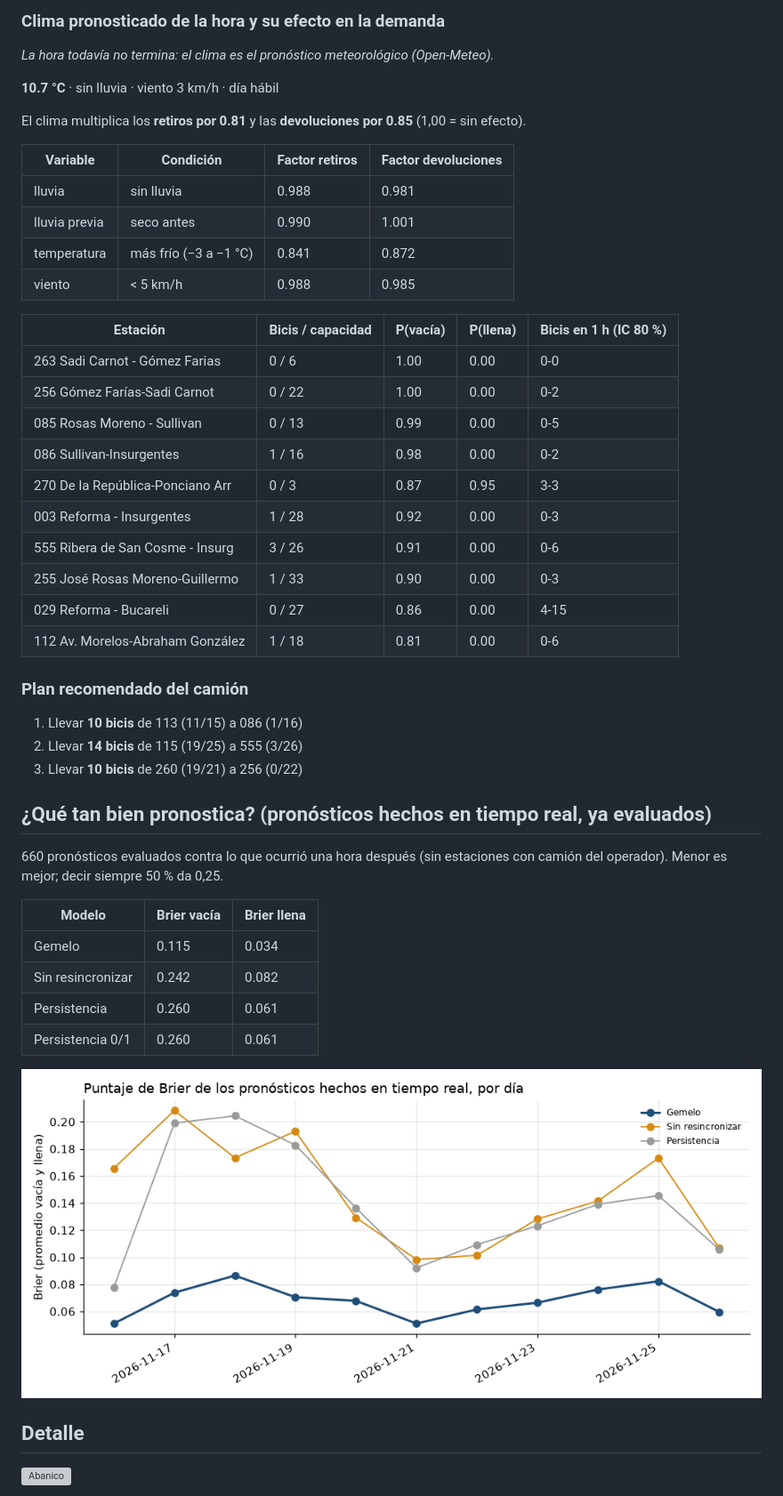
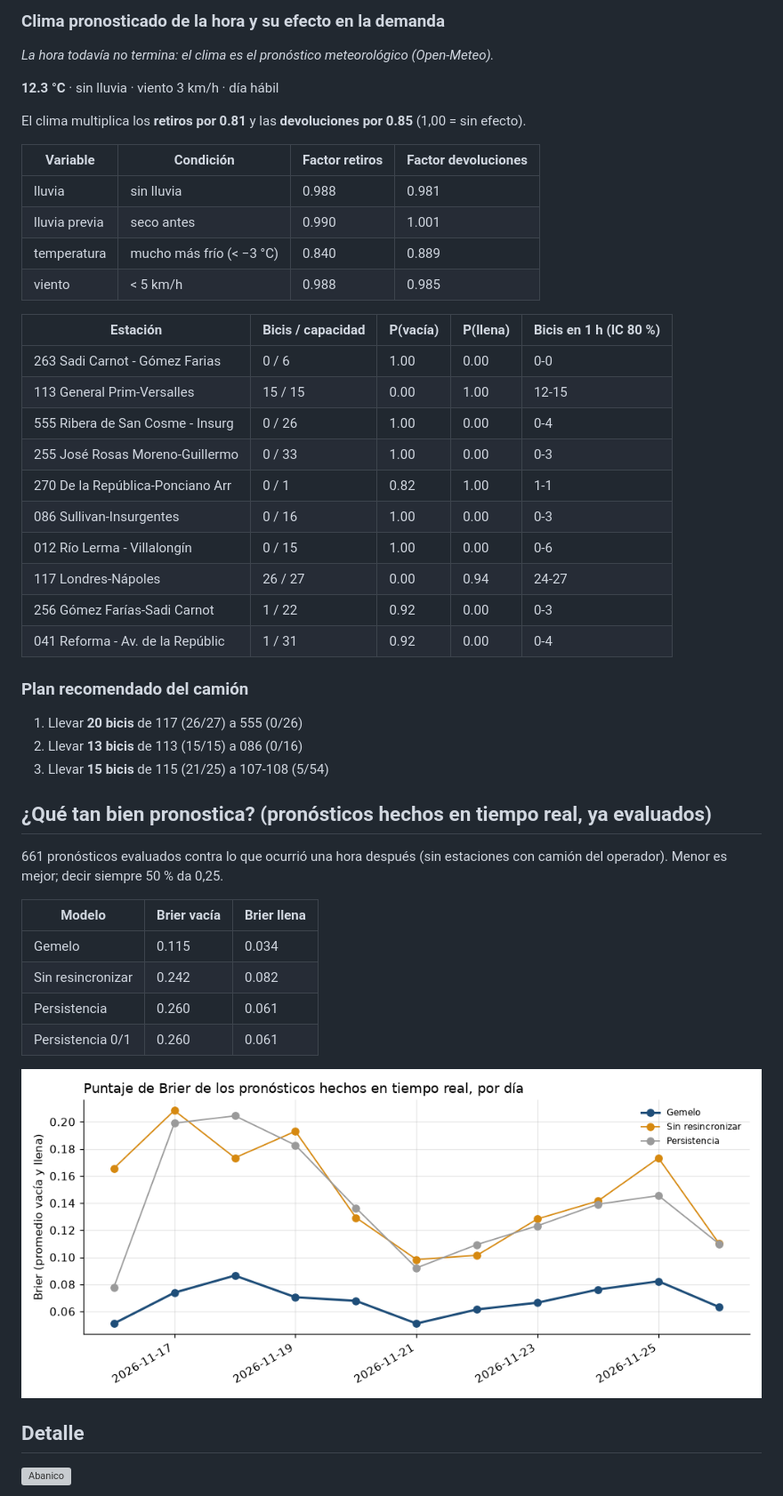
Before and after one commit to ignaburger68-hub/ecobici-gemelo, a Markdown page: gemelo_vivo/README.md, the part around one of its changes. Shown at 89% size. Rendered like a GitHub page; pictures changed too: gemelo_vivo/brier_vivo.png; grey boxes are pictures that could not be loaded.

Commit message:
Lecturas 2026-11-26 14:43 UTC

```diff
--- a/gemelo_vivo/README.md
+++ b/gemelo_vivo/README.md
@@ -10,7 +10,7 @@ Página actualizada automáticamente el 26/11/2026 08:29 (hora de Ciudad de Méx
 
 _La hora todavía no termina: el clima es el pronóstico meteorológico (Open-Meteo)._
 
-**10.7 °C** · sin lluvia · viento 3 km/h · día hábil
+**12.3 °C** · sin lluvia · viento 3 km/h · día hábil
 
 El clima multiplica los **retiros por 0.81** y las **devoluciones por 0.85** (1,00 = sin efecto).
 
@@ -18,31 +18,31 @@ El clima multiplica los **retiros por 0.81** y las **devoluciones por 0.85** (1,
 | --- | --- | --- | --- |
 | lluvia | sin lluvia | 0.988 | 0.981 |
 | lluvia previa | seco antes | 0.990 | 1.001 |
-| temperatura | más frío (−3 a −1 °C) | 0.841 | 0.872 |
+| temperatura | mucho más frío (< −3 °C) | 0.840 | 0.889 |
 | viento | < 5 km/h | 0.988 | 0.985 |
 
 | Estación | Bicis / capacidad | P(vacía) | P(llena) | Bicis en 1 h (IC 80 %) |
 | --- | --- | --- | --- | --- |
 | 263 Sadi Carnot - Gómez Farias | 0 / 6 | 1.00 | 0.00 | 0-0 |
-| 256 Gómez Farías-Sadi Carnot | 0 / 22 | 1.00 | 0.00 | 0-2 |
-| 085 Rosas Moreno - Sullivan | 0 / 13 | 0.99 | 0.00 | 0-5 |
-| 086 Sullivan-Insurgentes | 1 / 16 | 0.98 | 0.00 | 0-2 |
-| 270 De la República-Ponciano Arr | 0 / 3 | 0.87 | 0.95 | 3-3 |
-| 003 Reforma - Insurgentes | 1 / 28 | 0.92 | 0.00 | 0-3 |
-| 555 Ribera de San Cosme - Insurg | 3 / 26 | 0.91 | 0.00 | 0-6 |
-| 255 José Rosas Moreno-Guillermo  | 1 / 33 | 0.90 | 0.00 | 0-3 |
-| 029 Reforma - Bucareli | 0 / 27 | 0.86 | 0.00 | 4-15 |
-| 112 Av. Morelos-Abraham González | 1 / 18 | 0.81 | 0.00 | 0-6 |
+| 113 General Prim-Versalles | 15 / 15 | 0.00 | 1.00 | 12-15 |
+| 555 Ribera de San Cosme - Insurg | 0 / 26 | 1.00 | 0.00 | 0-4 |
+| 255 José Rosas Moreno-Guillermo  | 0 / 33 | 1.00 | 0.00 | 0-3 |
+| 270 De la República-Ponciano Arr | 0 / 1 | 0.82 | 1.00 | 1-1 |
+| 086 Sullivan-Insurgentes | 0 / 16 | 1.00 | 0.00 | 0-3 |
+| 012 Río Lerma - Villalongín | 0 / 15 | 1.00 | 0.00 | 0-6 |
+| 117 Londres-Nápoles | 26 / 27 | 0.00 | 0.94 | 24-27 |
+| 256 Gómez Farías-Sadi Carnot | 1 / 22 | 0.92 | 0.00 | 0-3 |
+| 041 Reforma - Av. de la Repúblic | 1 / 31 | 0.92 | 0.00 | 0-4 |
 
 ### Plan recomendado del camión
 
-1. Llevar **10 bicis** de 113 (11/15) a 086 (1/16)
-2. Llevar **14 bicis** de 115 (19/25) a 555 (3/26)
-3. Llevar **10 bicis** de 260 (19/21) a 256 (0/22)
+1. Llevar **20 bicis** de 117 (26/27) a 555 (0/26)
+2. Llevar **13 bicis** de 113 (15/15) a 086 (0/16)
+3. Llevar **15 bicis** de 115 (21/25) a 107-108 (5/54)
 
 ## ¿Qué tan bien pronostica? (pronósticos hechos en tiempo real, ya evaluados)
 
-660 pronósticos evaluados contra lo que ocurrió una hora después (sin estaciones con camión del operador). Menor es mejor; decir siempre 50 % da 0,25.
+661 pronósticos evaluados contra lo que ocurrió una hora después (sin estaciones con camión del operador). Menor es mejor; decir siempre 50 % da 0,25.
 
 | Modelo | Brier vacía | Brier llena |
 | --- | --- | --- |
```
Also changed, not shown: other parts of gemelo_vivo/README.md (+2 -2 lines), 12 other files.
